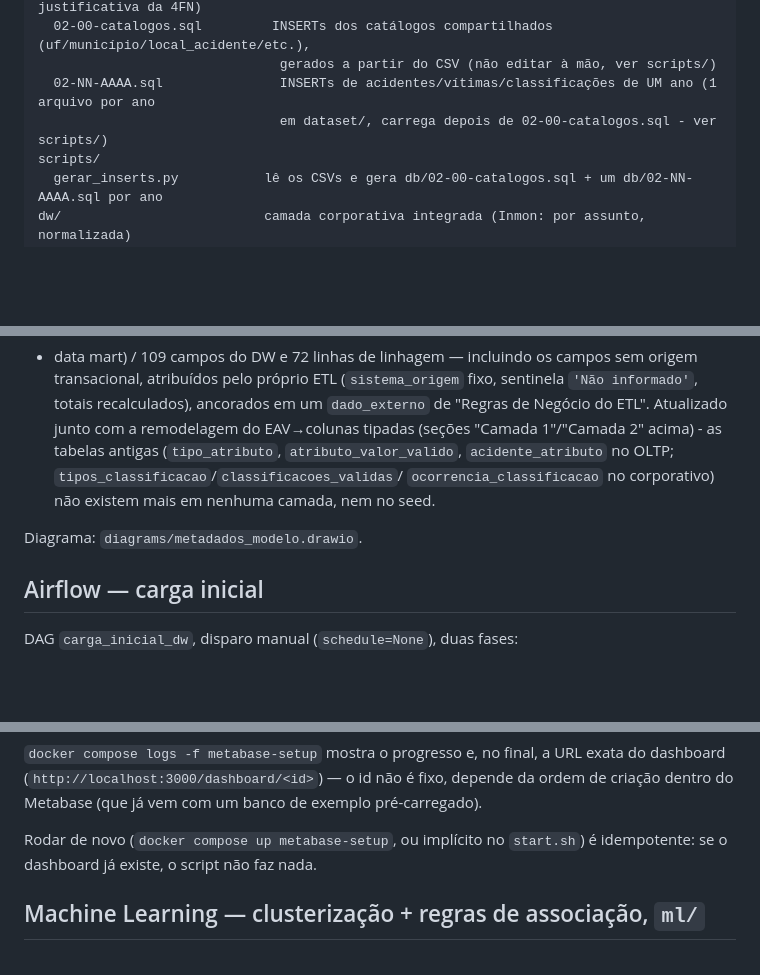
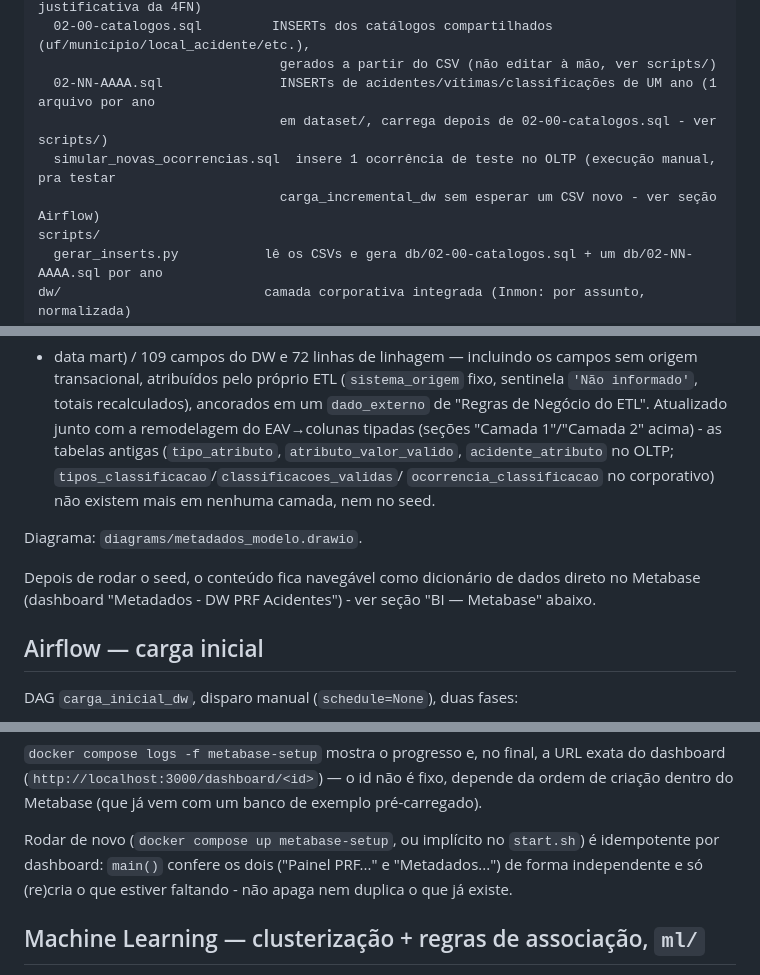
Before and after one commit to coutinhonobre/dw_trabalho_apresentacao, a Markdown page: app/README.md, 3 parts joined by grey strips. Rendered like a GitHub page; blank space fills up the shorter version.

```diff
--- a/app/README.md
+++ b/app/README.md
@@ -35,6 +37,8 @@ db/
                                gerados a partir do CSV (não editar à mão, ver scripts/)
   02-NN-AAAA.sql               INSERTs de acidentes/vítimas/classificações de UM ano (1 arquivo por ano
                                em dataset/, carrega depois de 02-00-catalogos.sql - ver scripts/)
+  simular_novas_ocorrencias.sql  insere 1 ocorrência de teste no OLTP (execução manual, pra testar
+                               carga_incremental_dw sem esperar um CSV novo - ver seção Airflow)
 scripts/
   gerar_inserts.py           lê os CSVs e gera db/02-00-catalogos.sql + um db/02-NN-AAAA.sql por ano
 dw/                          camada corporativa integrada (Inmon: por assunto, normalizada)
@@ -235,6 +261,10 @@ camada, nem no seed.
 
 Diagrama: `diagrams/metadados_modelo.drawio`.
 
+Depois de rodar o seed, o conteúdo fica navegável como dicionário de dados
+direto no Metabase (dashboard "Metadados - DW PRF Acidentes") - ver seção
+"BI — Metabase" abaixo.
+
 ## Airflow — carga inicial
 
 DAG `carga_inicial_dw`, disparo manual (`schedule=None`), duas fases:
@@ -496,7 +577,9 @@ fixo, depende da ordem de criação dentro do Metabase (que já vem com um
 banco de exemplo pré-carregado).
 
 Rodar de novo (`docker compose up metabase-setup`, ou implícito no
-`start.sh`) é idempotente: se o dashboard já existe, o script não faz nada.
+`start.sh`) é idempotente por dashboard: `main()` confere os dois
+("Painel PRF..." e "Metadados...") de forma independente e só (re)cria o que
+estiver faltando - não apaga nem duplica o que já existe.
 
 ## Machine Learning — clusterização + regras de associação, `ml/`
 
```
Also changed, not shown: other parts of app/README.md (+91 -16 lines).
